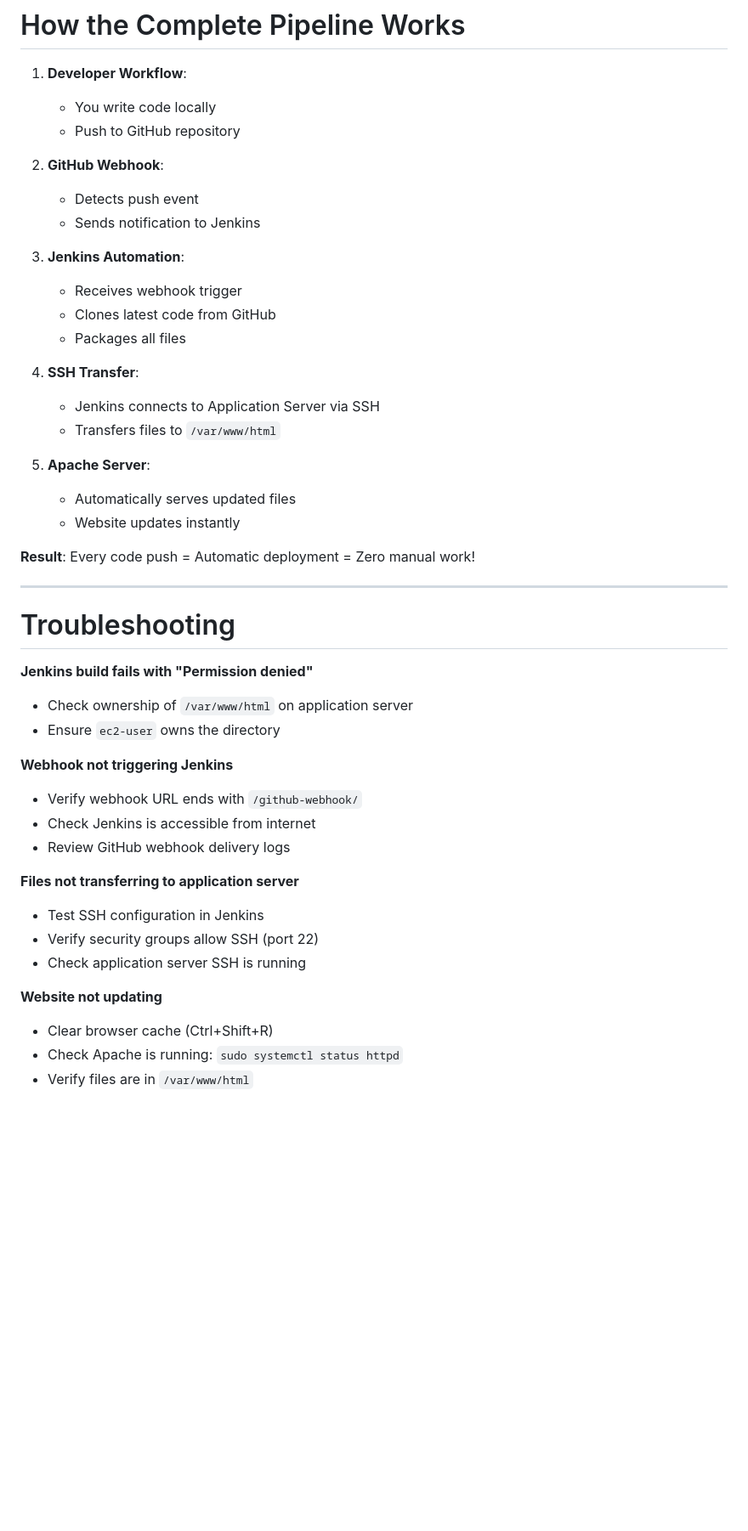
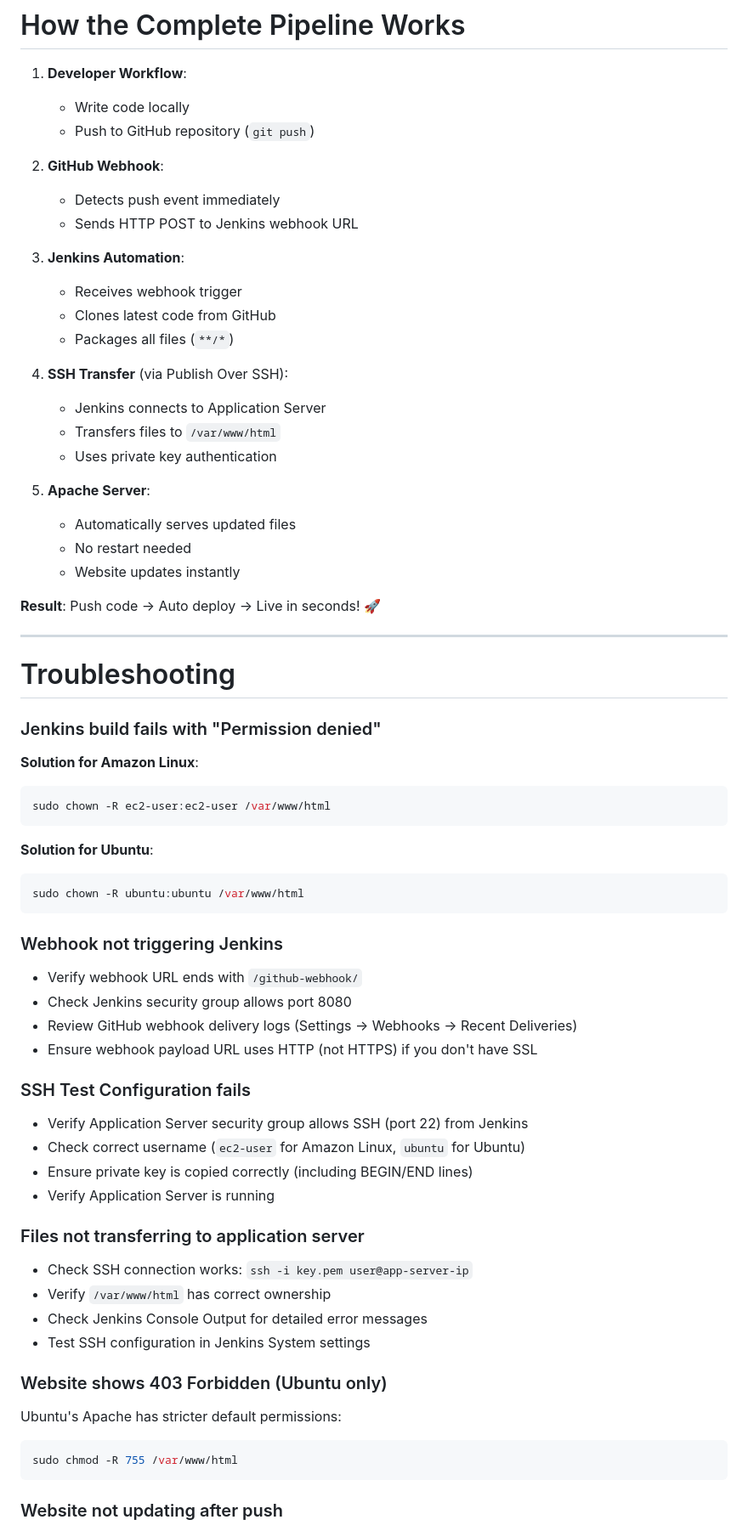
Before and after one commit to vaibhavj20/DevOps-Journey, a Markdown page: Jenkins/Freestyle-project/Setup.md, the part around the change printed below. Shown: that part at 85% size. Drawn GitHub-style; blank space fills up the shorter version.

````diff
--- a/Jenkins/Freestyle-project/Setup.md
+++ b/Jenkins/Freestyle-project/Setup.md
@@ -755,54 +760,79 @@ Watch Jenkins automatically build and deploy! Refresh your browser to see the ch
 
 1. **Developer Workflow**:
 
-   - You write code locally
-   - Push to GitHub repository
+   - Write code locally
+   - Push to GitHub repository (`git push`)
 
 2. **GitHub Webhook**:
 
-   - Detects push event
-   - Sends notification to Jenkins
+   - Detects push event immediately
+   - Sends HTTP POST to Jenkins webhook URL
 
 3. **Jenkins Automation**:
 
    - Receives webhook trigger
    - Clones latest code from GitHub
-   - Packages all files
+   - Packages all files (`**/*`)
 
-4. **SSH Transfer**:
+4. **SSH Transfer** (via Publish Over SSH):
 
-   - Jenkins connects to Application Server via SSH
+   - Jenkins connects to Application Server
    - Transfers files to `/var/www/html`
+   - Uses private key authentication
 
 5. **Apache Server**:
    - Automatically serves updated files
+   - No restart needed
    - Website updates instantly
 
-**Result**: Every code push = Automatic deployment = Zero manual work!
+**Result**: Push code → Auto deploy → Live in seconds! 🚀
 
 ---
 
 # Troubleshooting
 
-**Jenkins build fails with "Permission denied"**
+### Jenkins build fails with "Permission denied"
 
-- Check ownership of `/var/www/html` on application server
-- Ensure `ec2-user` owns the directory
+**Solution for Amazon Linux**:
 
-**Webhook not triggering Jenkins**
+```bash
+sudo chown -R ec2-user:ec2-user /var/www/html
+```
+
+**Solution for Ubuntu**:
+
+```bash
+sudo chown -R ubuntu:ubuntu /var/www/html
+```
+
+### Webhook not triggering Jenkins
 
 - Verify webhook URL ends with `/github-webhook/`
-- Check Jenkins is accessible from internet
-- Review GitHub webhook delivery logs
+- Check Jenkins security group allows port 8080
+- Review GitHub webhook delivery logs (Settings → Webhooks → Recent Deliveries)
+- Ensure webhook payload URL uses HTTP (not HTTPS) if you don't have SSL
 
-**Files not transferring to application server**
+### SSH Test Configuration fails
 
-- Test SSH configuration in Jenkins
-- Verify security groups allow SSH (port 22)
-- Check application server SSH is running
+- Verify Application Server security group allows SSH (port 22) from Jenkins
+- Check correct username (`ec2-user` for Amazon Linux, `ubuntu` for Ubuntu)
+- Ensure private key is copied correctly (including BEGIN/END lines)
+- Verify Application Server is running
 
-**Website not updating**
+### Files not transferring to application server
 
-- Clear browser cache (Ctrl+Shift+R)
-- Check Apache is running: `sudo systemctl status httpd`
-- Verify files are in `/var/www/html`
+- Check SSH connection works: `ssh -i key.pem user@app-server-ip`
+- Verify `/var/www/html` has correct ownership
+- Check Jenkins Console Output for detailed error messages
+- Test SSH configuration in Jenkins System settings
+
+### Website shows 403 Forbidden (Ubuntu only)
+
+Ubuntu's Apache has stricter default permissions:
+
+```bash
+sudo chmod -R 755 /var/www/html
+```
+
+### Website not updating after push
+
````
Also changed, not shown: other parts of Jenkins/Freestyle-project/Setup.md (+231 -185 lines).
